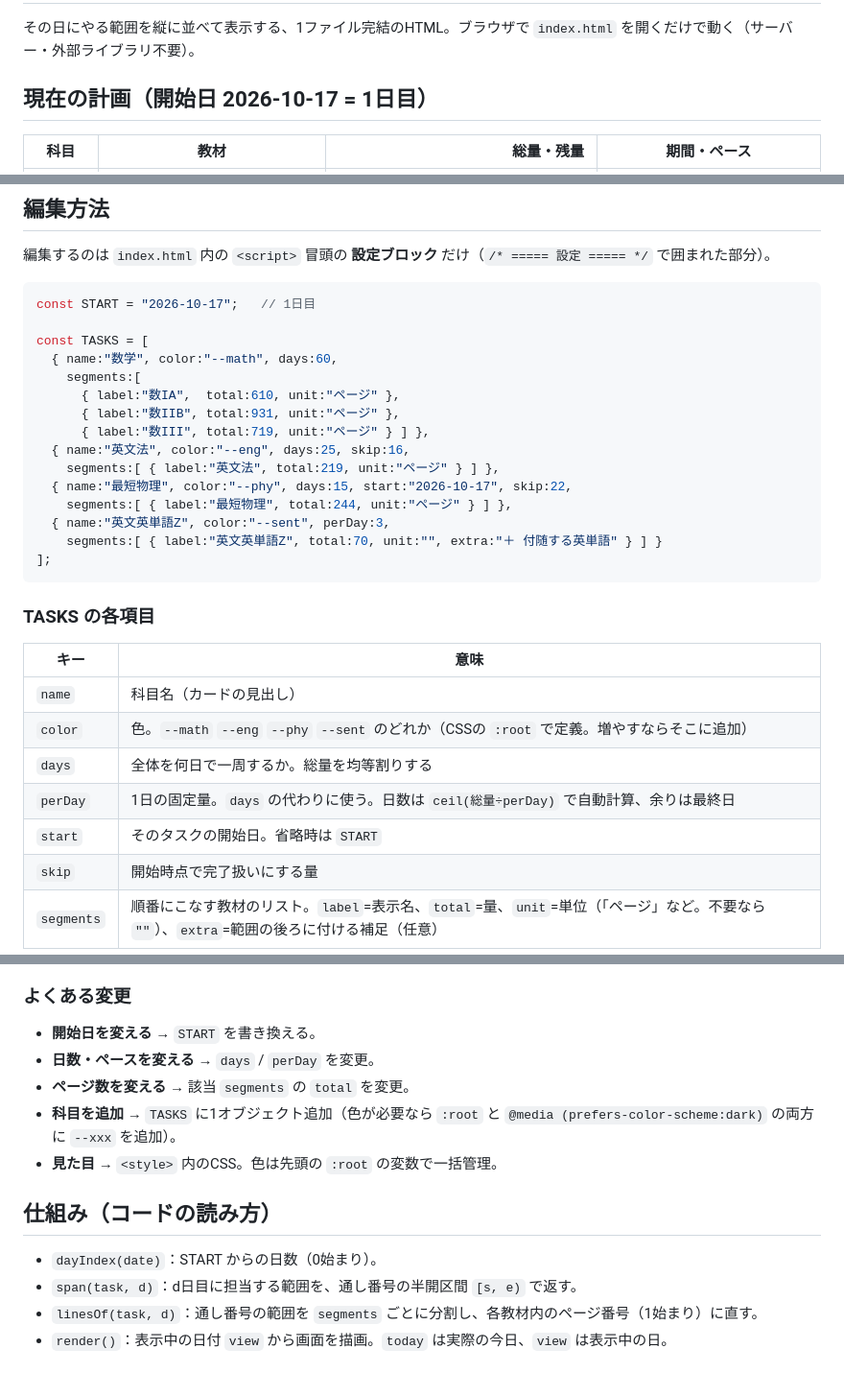
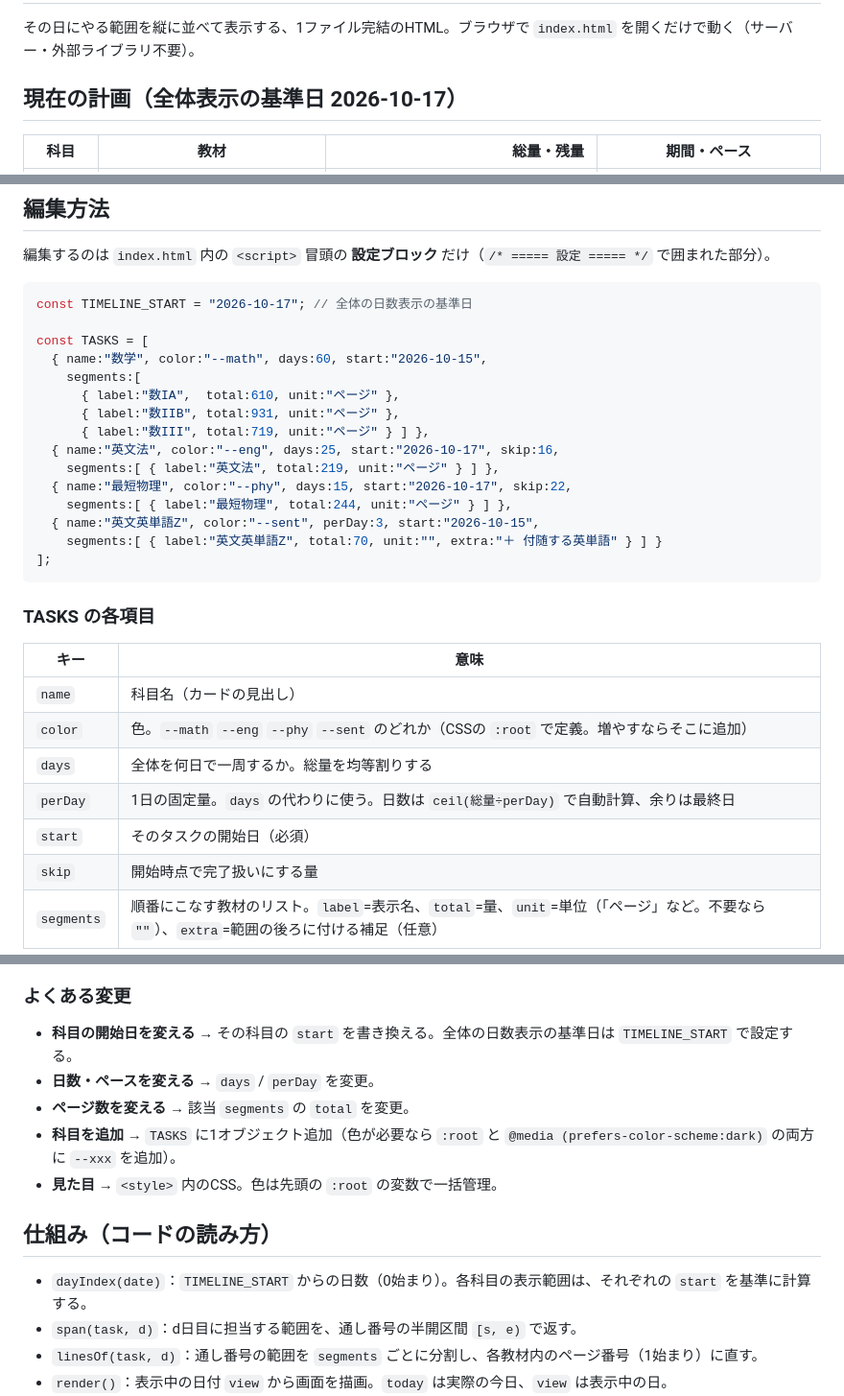
Before and after one commit to Himynameis-maker/Kanshi, a Markdown page: README.md, 3 parts joined by grey strips. Shown at 96% size. Drawn GitHub-style; blank space fills up the shorter version.

Commit message:
Document per-task start dates

````diff
--- a/README.md
+++ b/README.md
@@ -2,7 +2,7 @@
 
 その日にやる範囲を縦に並べて表示する、1ファイル完結のHTML。ブラウザで `index.html` を開くだけで動く（サーバー・外部ライブラリ不要）。
 
-## 現在の計画（開始日 2026-10-17 = 1日目）
+## 現在の計画（全体表示の基準日 2026-10-17）
 
 | 科目 | 教材 | 総量・残量 | 期間・ペース |
 |---|---|---:|---|
@@ -32,19 +32,19 @@
 編集するのは `index.html` 内の `<script>` 冒頭の **設定ブロック** だけ（`/* ===== 設定 ===== */` で囲まれた部分）。
 
 ```js
-const START = "2026-10-17";   // 1日目
+const TIMELINE_START = "2026-10-17"; // 全体の日数表示の基準日
 
 const TASKS = [
-  { name:"数学", color:"--math", days:60,
+  { name:"数学", color:"--math", days:60, start:"2026-10-15",
     segments:[
       { label:"数IA",  total:610, unit:"ページ" },
       { label:"数IIB", total:931, unit:"ページ" },
       { label:"数III", total:719, unit:"ページ" } ] },
-  { name:"英文法", color:"--eng", days:25, skip:16,
+  { name:"英文法", color:"--eng", days:25, start:"2026-10-17", skip:16,
     segments:[ { label:"英文法", total:219, unit:"ページ" } ] },
   { name:"最短物理", color:"--phy", days:15, start:"2026-10-17", skip:22,
     segments:[ { label:"最短物理", total:244, unit:"ページ" } ] },
-  { name:"英文英単語Z", color:"--sent", perDay:3,
+  { name:"英文英単語Z", color:"--sent", perDay:3, start:"2026-10-15",
     segments:[ { label:"英文英単語Z", total:70, unit:"", extra:"＋ 付随する英単語" } ] }
 ];
 ```
@@ -57,7 +57,7 @@ const TASKS = [
 | `color` | 色。`--math` `--eng` `--phy` `--sent` のどれか（CSSの `:root` で定義。増やすならそこに追加） |
 | `days` | 全体を何日で一周するか。総量を均等割りする |
 | `perDay` | 1日の固定量。`days` の代わりに使う。日数は `ceil(総量÷perDay)` で自動計算、余りは最終日 |
-| `start` | そのタスクの開始日。省略時は `START` |
+| `start` | そのタスクの開始日（必須） |
 | `skip` | 開始時点で完了扱いにする量 |
 | `segments` | 順番にこなす教材のリスト。`label`=表示名、`total`=量、`unit`=単位（「ページ」など。不要なら `""`）、`extra`=範囲の後ろに付ける補足（任意） |
 
@@ -83,7 +83,7 @@ const CHANGELOG = [
 
 ### よくある変更
 
-- **開始日を変える** → `START` を書き換える。
+- **科目の開始日を変える** → その科目の `start` を書き換える。全体の日数表示の基準日は `TIMELINE_START` で設定する。
 - **日数・ペースを変える** → `days` / `perDay` を変更。
 - **ページ数を変える** → 該当 `segments` の `total` を変更。
 - **科目を追加** → `TASKS` に1オブジェクト追加（色が必要なら `:root` と `@media (prefers-color-scheme:dark)` の両方に `--xxx` を追加）。
@@ -91,7 +91,7 @@ const CHANGELOG = [
 
 ## 仕組み（コードの読み方）
 
-- `dayIndex(date)`：START からの日数（0始まり）。
+- `dayIndex(date)`：`TIMELINE_START` からの日数（0始まり）。各科目の表示範囲は、それぞれの `start` を基準に計算する。
 - `span(task, d)`：d日目に担当する範囲を、通し番号の半開区間 `[s, e)` で返す。
 - `linesOf(task, d)`：通し番号の範囲を `segments` ごとに分割し、各教材内のページ番号（1始まり）に直す。
 - `render()`：表示中の日付 `view` から画面を描画。`today` は実際の今日、`view` は表示中の日。
````
